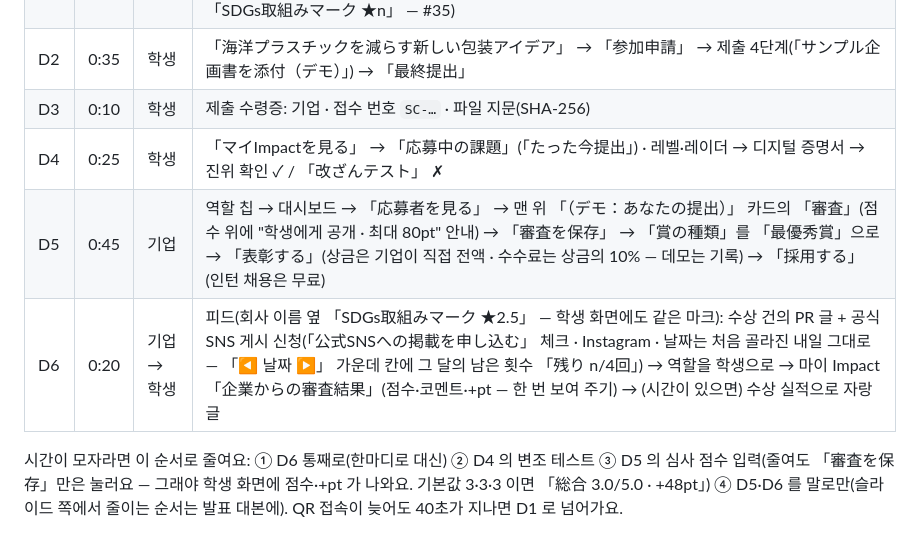
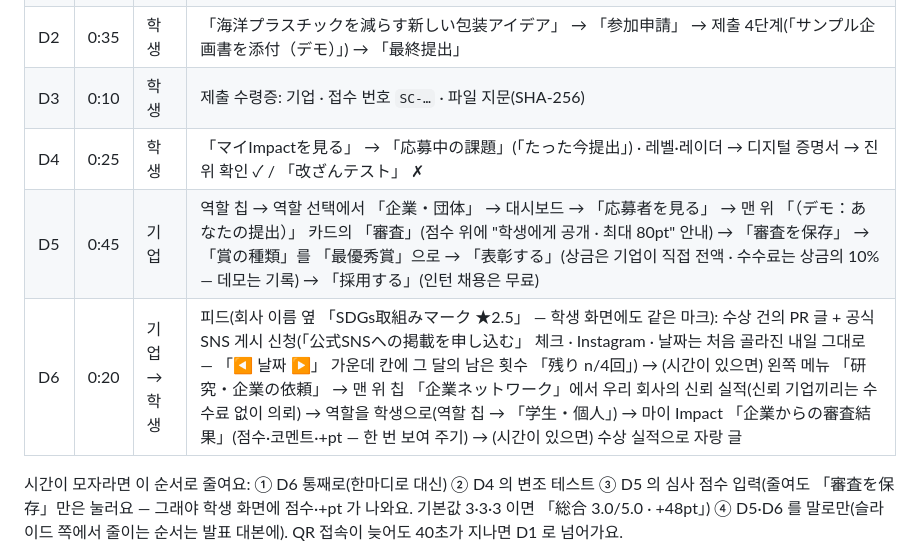
Before and after one commit to atome9797/sdgs-compass, a Markdown page: README.md, the part around the change. Rendered like a GitHub page.

Commit message:
docs: 발표 시연 순서에 역할 선택 · 기업 네트워크 한 장면을 더해요
- D5: 역할 칩 → 역할 선택에서 「企業・団体」(연구자 역할이 생긴 뒤의 실제 동작)
- D6: (시간이 있으면) 「研究・企業の依頼」 → 「企業ネットワーク」에서 신뢰 실적을 보여 주고 학생 화면으로

Co-Authored-By: Claude Opus 5.5 <noreply@anthropic.com>
Claude-Session: https://claude.ai/code/session_01LvWATVHgpvryt6TBs7ZpJZ

```diff
--- a/README.md
+++ b/README.md
@@ -122,8 +122,8 @@ QR 주소 끝의 <code>?lang=ja</code> 덕분에 언어 선택 없이 <b>일본
 | D2 | 0:35 | 학생 | 「海洋プラスチックを減らす新しい包装アイデア」 → 「参加申請」 → 제출 4단계(「サンプル企画書を添付（デモ）」) → 「最終提出」 |
 | D3 | 0:10 | 학생 | 제출 수령증: 기업 · 접수 번호 `SC-…` · 파일 지문(SHA-256) |
 | D4 | 0:25 | 학생 | 「マイImpactを見る」 → 「応募中の課題」(「たった今提出」) · 레벨·레이더 → 디지털 증명서 → 진위 확인 ✓ / 「改ざんテスト」 ✗ |
-| D5 | 0:45 | 기업 | 역할 칩 → 대시보드 → 「応募者を見る」 → 맨 위 「（デモ：あなたの提出）」 카드의 「審査」(점수 위에 "학생에게 공개 · 최대 80pt" 안내) → 「審査を保存」 → 「賞の種類」를 「最優秀賞」으로 → 「表彰する」(상금은 기업이 직접 전액 · 수수료는 상금의 10% — 데모는 기록) → 「採用する」(인턴 채용은 무료) |
-| D6 | 0:20 | 기업 → 학생 | 피드(회사 이름 옆 「SDGs取組みマーク ★2.5」 — 학생 화면에도 같은 마크): 수상 건의 PR 글 + 공식 SNS 게시 신청(「公式SNSへの掲載を申し込む」 체크 · Instagram · 날짜는 처음 골라진 내일 그대로 — 「◀ 날짜 ▶」 가운데 칸에 그 달의 남은 횟수 「残り n/4回」) → 역할을 학생으로 → 마이 Impact 「企業からの審査結果」(점수·코멘트·+pt — 한 번 보여 주기) → (시간이 있으면) 수상 실적으로 자랑 글 |
+| D5 | 0:45 | 기업 | 역할 칩 → 역할 선택에서 「企業・団体」 → 대시보드 → 「応募者を見る」 → 맨 위 「（デモ：あなたの提出）」 카드의 「審査」(점수 위에 "학생에게 공개 · 최대 80pt" 안내) → 「審査を保存」 → 「賞の種類」를 「最優秀賞」으로 → 「表彰する」(상금은 기업이 직접 전액 · 수수료는 상금의 10% — 데모는 기록) → 「採用する」(인턴 채용은 무료) |
+| D6 | 0:20 | 기업 → 학생 | 피드(회사 이름 옆 「SDGs取組みマーク ★2.5」 — 학생 화면에도 같은 마크): 수상 건의 PR 글 + 공식 SNS 게시 신청(「公式SNSへの掲載を申し込む」 체크 · Instagram · 날짜는 처음 골라진 내일 그대로 — 「◀ 날짜 ▶」 가운데 칸에 그 달의 남은 횟수 「残り n/4回」) → (시간이 있으면) 왼쪽 메뉴 「研究・企業の依頼」 → 맨 위 칩 「企業ネットワーク」에서 우리 회사의 신뢰 실적(신뢰 기업끼리는 수수료 없이 의뢰) → 역할을 학생으로(역할 칩 → 「学生・個人」) → 마이 Impact 「企業からの審査結果」(점수·코멘트·+pt — 한 번 보여 주기) → (시간이 있으면) 수상 실적으로 자랑 글 |
 
 시간이 모자라면 이 순서로 줄여요: ① D6 통째로(한마디로 대신) ② D4 의 변조 테스트 ③ D5 의 심사 점수 입력(줄여도 「審査を保存」만은 눌러요 — 그래야 학생 화면에 점수·+pt 가 나와요. 기본값 3·3·3 이면 「総合 3.0/5.0 · +48pt」) ④ D5·D6 를 말로만(슬라이드 쪽에서 줄이는 순서는 발표 대본에). QR 접속이 늦어도 40초가 지나면 D1 로 넘어가요.
 
```
